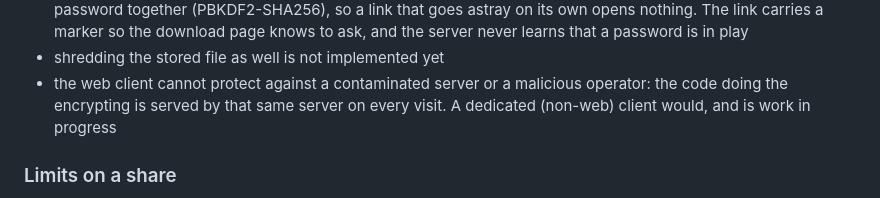
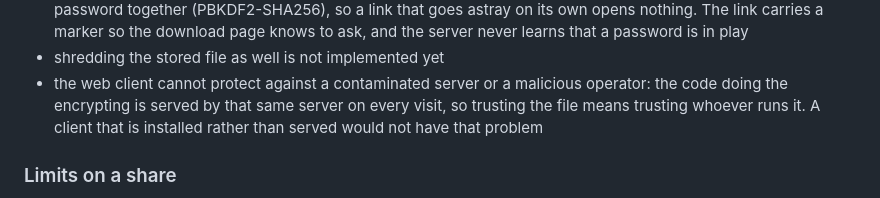
Before and after one commit to lixmal/gdprshare, a Markdown page: README.md, the part around the change. GitHub-like rendering.

Commit message:
Say what the web client cannot do without promising a client that is not out

```diff
--- a/README.md
+++ b/README.md
@@ -50,7 +50,8 @@ aspects.
 * shredding the stored file as well is not implemented yet
 * the web client cannot protect against a contaminated server or a malicious
   operator: the code doing the encrypting is served by that same server on every
-  visit. A dedicated (non-web) client would, and is work in progress
+  visit, so trusting the file means trusting whoever runs it. A client that is
+  installed rather than served would not have that problem
 
 ### Limits on a share
 
```
